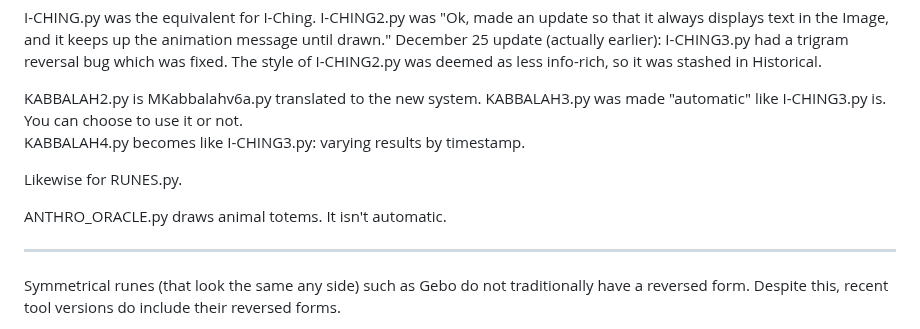
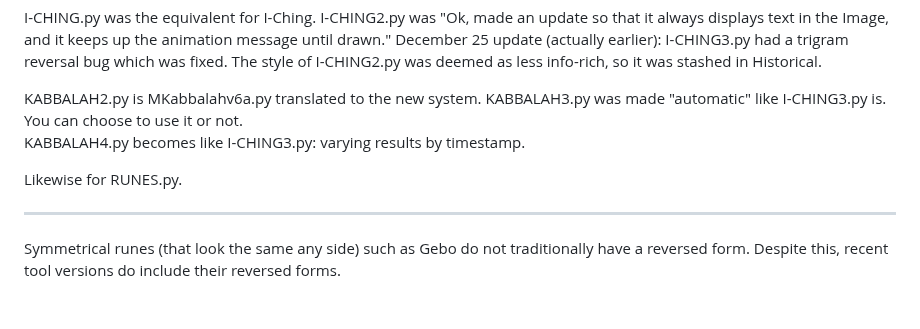
Before and after one commit to Nadihat/Repeater-Divination, a Markdown page: README.md, the part around the change. Drawn GitHub-style; blank space fills up the shorter version.

```diff
--- a/README.md
+++ b/README.md
@@ -35,8 +35,6 @@ KABBALAH4.py becomes like I-CHING3.py: varying results by timestamp.
 
 Likewise for RUNES.py.
 
-ANTHRO_ORACLE.py draws animal totems. It isn't automatic.
-
 ---
 
 Symmetrical runes (that look the same any side) such as Gebo do not traditionally have a reversed form. Despite this, recent tool versions do include their reversed forms.
```
